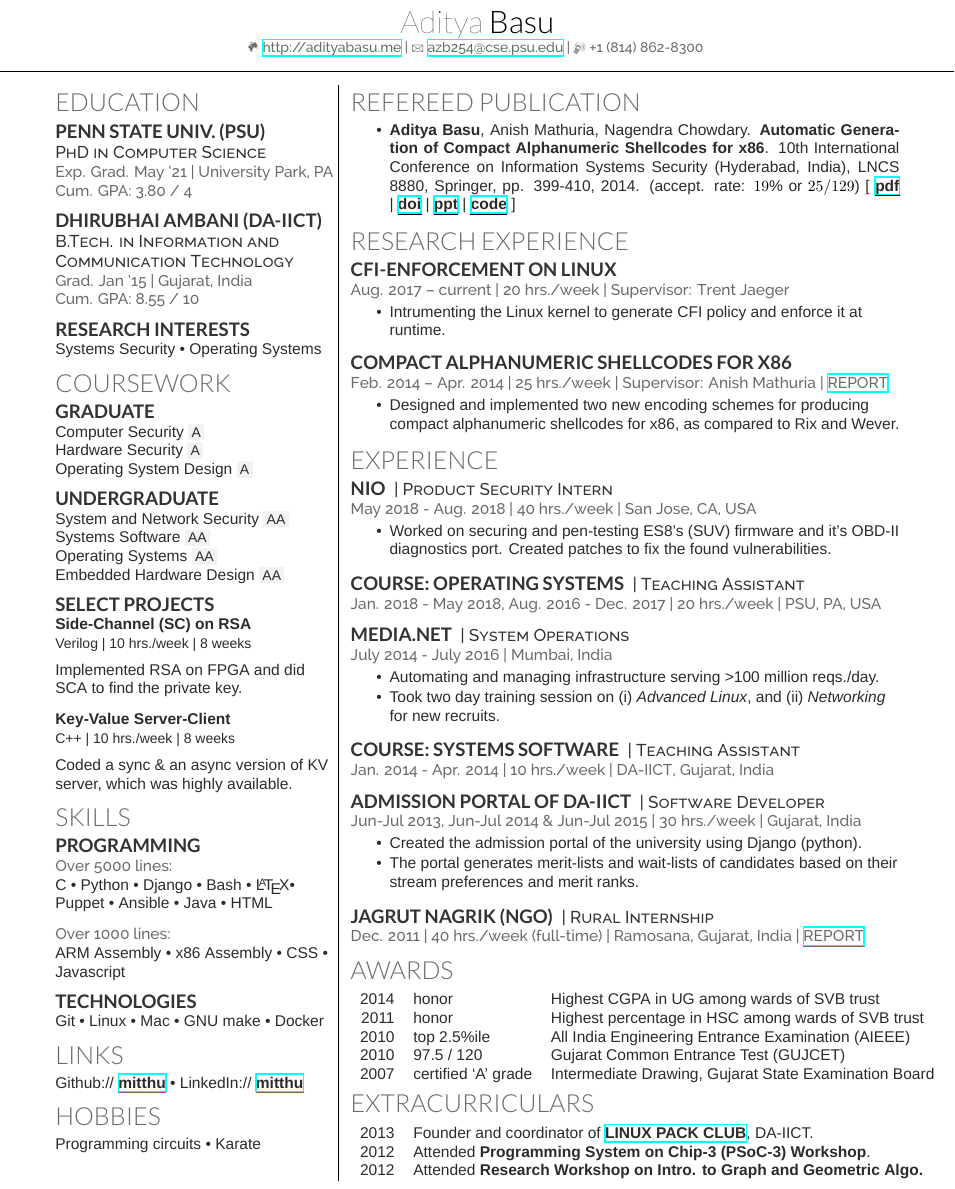
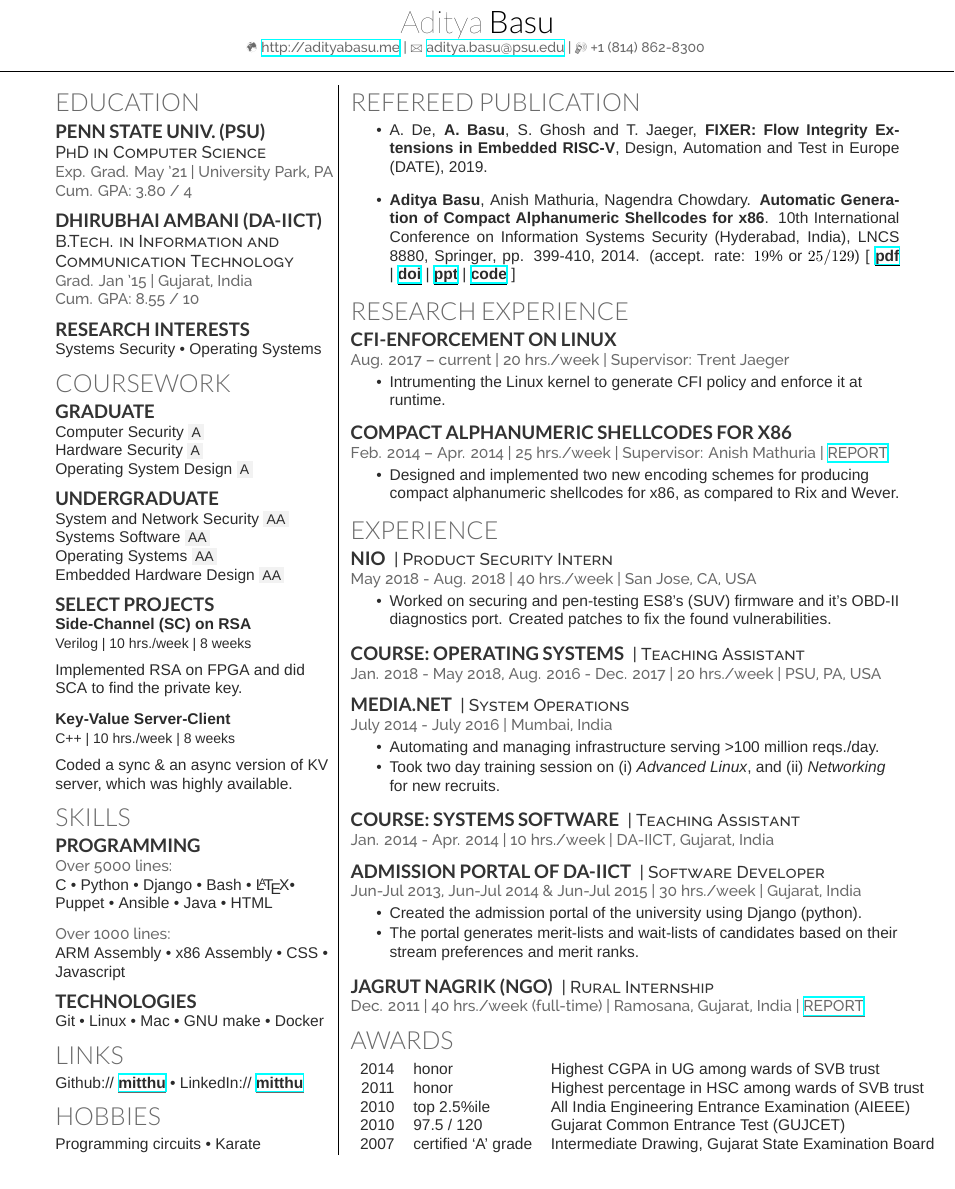
Before and after one commit to mitthu/resume, a LaTeX CV (resume.tex): part of the page, cut so that both start at the same text. Compiled offline with XeLaTeX; a missing font is replaced by an installed copy or a similar font.

Commit message:
add DATE '19 publication & others
- update email
- remove extra-curriculars section

```diff
--- a/resume.tex
+++ b/resume.tex
@@ -35,9 +35,9 @@
 % \lastupdated
 
 % Define title
-\namesection{Aditya}{Basu}{\linksymbol\  \href{http://www.adityabasu.me}{http://adityabasu.me} |
+\namesection{Aditya}{Basu}{\linksymbol\  \href{http://adityabasu.me}{http://adityabasu.me} |
 %\Letter\ \href{mailto:ab.aditya.basu@gmail.com}{ab.aditya.basu@gmail.com} |
-\Letter\ \href{mailto:azb254@cse.psu.edu}{azb254@cse.psu.edu} |
+\Letter\ \href{mailto:aditya.basu@psu.edu}{aditya.basu@psu.edu} |
 \Mobilefone\ \texttt{+}1 (814) 862-8300
 }
 
@@ -140,6 +140,8 @@ Programming circuits \textbullet{} Karate
 \vspace{\topsep} % Hacky fix for awkward extra vertical space
 \begin{tightemize}
 	% Dates: 16\textsuperscript{th}-20\textsuperscript{th} Dec.
+	\item A. De, \textbf{A. Basu}, S. Ghosh and T. Jaeger, \textbf{FIXER: Flow Integrity Extensions in Embedded RISC-V}, Design, Automation and Test in Europe (DATE), 2019.\vspace{\topsep}
+
 	\item \textbf{Aditya Basu}, Anish Mathuria, Nagendra Chowdary. \textbf{Automatic Generation of Compact Alphanumeric Shellcodes for x86}. 10\textsuperscript{th} International Conference on Information Systems Security (Hyderabad, India), LNCS 8880, Springer, pp. 399-410, 2014. (accept. rate: $19\%$ or $25/129$) [ \href{https://dl.dropboxusercontent.com/u/9020146/resources/alpha-x86.pdf}{pdf} | \href{http://dx.doi.org/10.1007/978-3-319-13841-1_22}{doi} | \href{https://dl.dropboxusercontent.com/u/9020146/resources/ppt/alpha-x86.pdf}{ppt} | \href{https://bitbucket.org/mitthu/alpha_loaders/src}{code} ]
 \end{tightemize}
 
@@ -233,13 +235,13 @@ Programming circuits \textbullet{} Karate
 2007 & certified `A' grade & Intermediate Drawing, Gujarat State Examination Board\\
 \end{tabular}
 
-\section{Extracurriculars}
+%\section{Extracurriculars}
 % \vspace{\topsep} % Hacky fix for awkward extra vertical space
-\begin{tabular}{ll}
-2013 & Founder and coordinator of  \href{http://lpdaiict.wordpress.com/}{LINUX PACK CLUB}, DA-IICT.\\
-2012 & Attended \textbf{Programming System on Chip-3 (PSoC-3) Workshop}.\\
-2012 & Attended \textbf{Research Workshop on Intro. to Graph and Geometric Algo.}
-\end{tabular}
+%\begin{tabular}{ll}
+%2013 & Founder and coordinator of  \href{http://lpdaiict.wordpress.com/}{LINUX PACK CLUB}, DA-IICT.\\
+%2012 & Attended \textbf{Programming System on Chip-3 (PSoC-3) Workshop}.\\
+%2012 & Attended \textbf{Research Workshop on Intro. to Graph and Geometric Algo.}
+%\end{tabular}
 
 \end{minipage}
 \end{document}
```
